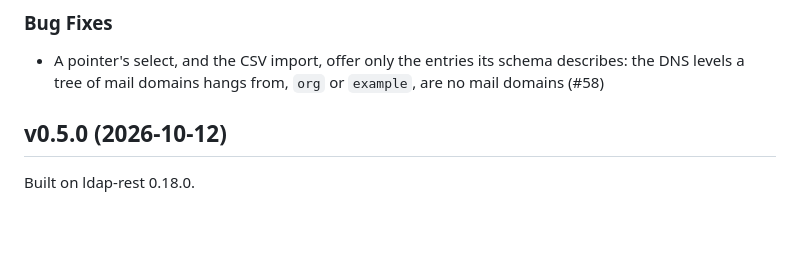
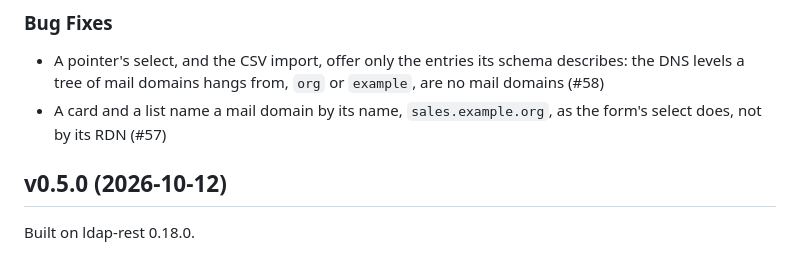
Before and after one commit to linagora/twake-directory-manager, a Markdown page: CHANGELOG.md, the part around the change. Rendered like a GitHub page; blank space fills up the shorter version.

Commit message:
Changelog: mail domain names on cards

```diff
--- a/CHANGELOG.md
+++ b/CHANGELOG.md
@@ -7,6 +7,8 @@
 - A pointer's select, and the CSV import, offer only the entries its schema
   describes: the DNS levels a tree of mail domains hangs from, `org` or
   `example`, are no mail domains (#58)
+- A card and a list name a mail domain by its name, `sales.example.org`,
+  as the form's select does, not by its RDN (#57)
 
 ## v0.5.0 (2026-10-12)
 
```
